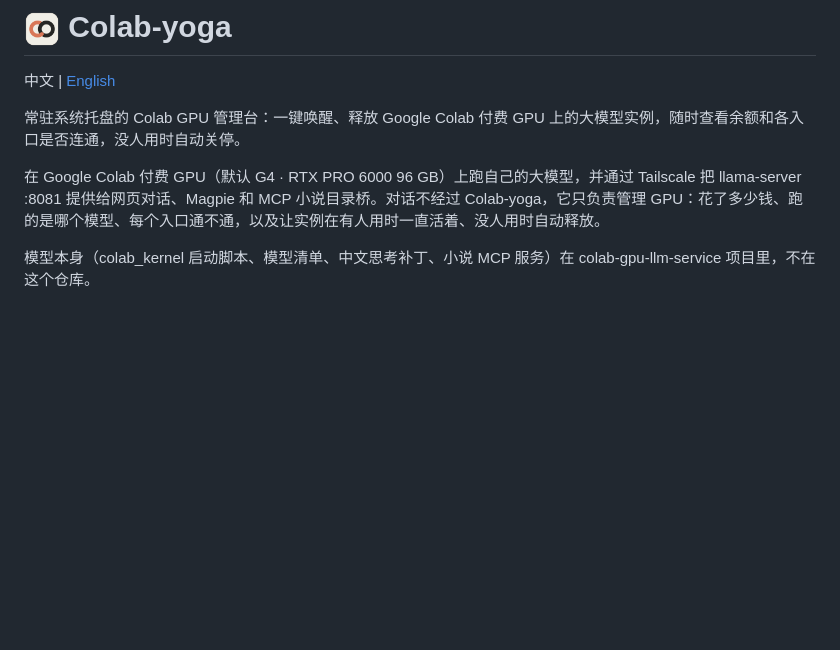
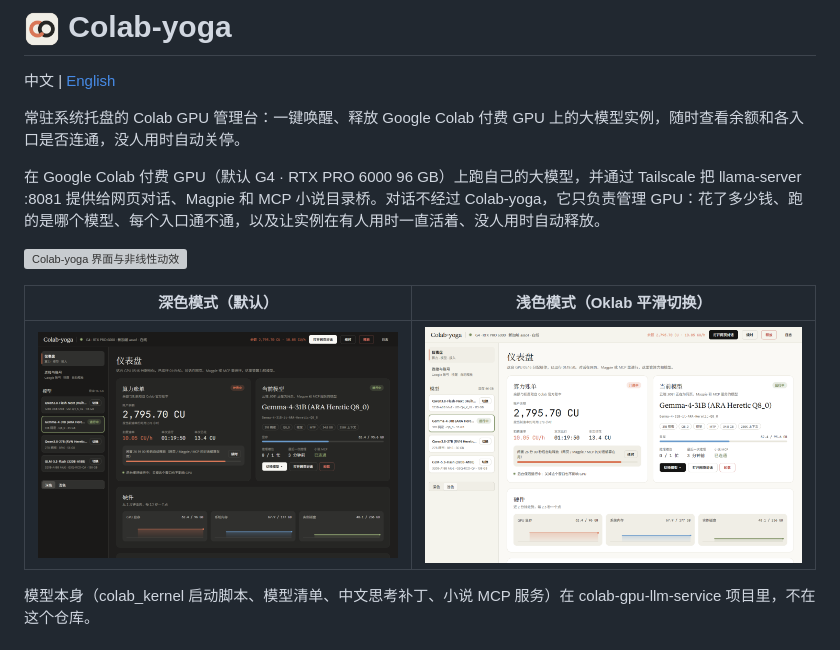
Before and after one commit to incredible404-rgb/Colab-yoga, a Markdown page: README.md, the part around the change. GitHub-like rendering; pictures changed too: docs/dashboard-dark.png (added), docs/dashboard-light.png (added); blank space fills up the shorter version; grey boxes are pictures that could not be loaded.

```diff
--- a/README.md
+++ b/README.md
@@ -5,6 +5,12 @@
 常驻系统托盘的 Colab GPU 管理台：一键唤醒、释放 Google Colab 付费 GPU 上的大模型实例，随时查看余额和各入口是否连通，没人用时自动关停。
 
 在 Google Colab 付费 GPU（默认 G4 · RTX PRO 6000 96 GB）上跑自己的大模型，并通过 Tailscale 把 llama-server :8081 提供给网页对话、Magpie 和 MCP 小说目录桥。对话不经过 Colab-yoga，它只负责管理 GPU：花了多少钱、跑的是哪个模型、每个入口通不通，以及让实例在有人用时一直活着、没人用时自动释放。
+
+![Colab-yoga 界面与非线性动效](docs/motion.gif)
+
+| 深色模式（默认） | 浅色模式（Oklab 平滑切换） |
+|---|---|
+| ![深色模式仪表盘](docs/dashboard-dark.png) | ![浅色模式仪表盘](docs/dashboard-light.png) |
 
 模型本身（colab_kernel 启动脚本、模型清单、中文思考补丁、小说 MCP 服务）在 colab-gpu-llm-service 项目里，不在这个仓库。
 
```
Also changed, not shown: README.en.md (+6 -0 lines), 1 other file.
